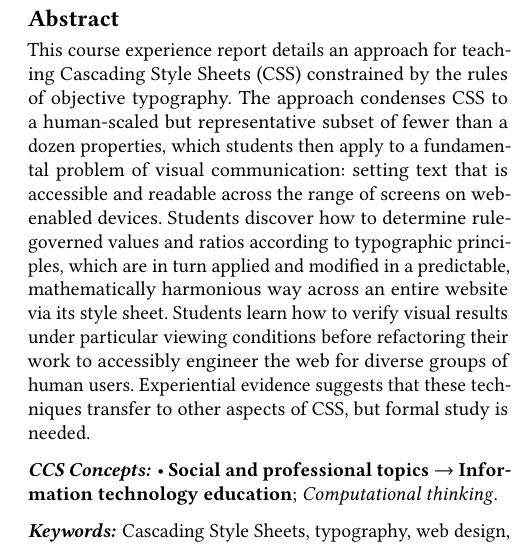
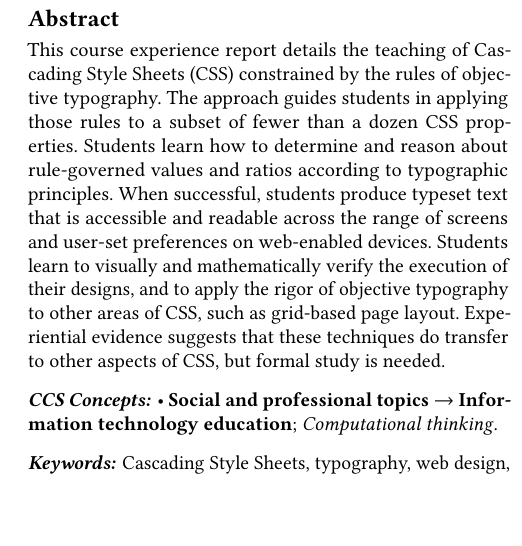
Before and after one commit to karlstolley/splash-e-2020, a LaTeX paper (stolley-splash-e-2020.tex): part of one column of page 1 of 5, cut so that both start at the same text, the shorter picture padded with empty space. Compiled offline with pdfLaTeX.

Commit message:
Add updated, condensed abstract

```diff
--- a/stolley-splash-e-2020.tex
+++ b/stolley-splash-e-2020.tex
@@ -34,7 +34,7 @@
   \postcode{60616}}
 
 \begin{abstract}
-This course experience report details an approach for teaching Cascading Style Sheets (CSS) constrained by the rules of objective typography. The approach condenses CSS to a human-scaled but representative subset of fewer than a dozen properties, which students then apply to a fundamental problem of visual communication: setting text that is accessible and readable across the range of screens on web-enabled devices. Students discover how to determine rule-governed values and ratios according to typographic principles, which are in turn applied and modified in a predictable, mathematically harmonious way across an entire website via its style sheet. Students learn how to verify visual results under particular viewing conditions before refactoring their work to accessibly engineer the web for diverse groups of human users. Experiential evidence suggests that these techniques transfer to other aspects of CSS, but formal study is needed.
+This course experience report details the teaching of Cascading Style Sheets (CSS) constrained by the rules of objective typography. The approach guides students in applying those rules to a subset of fewer than a dozen CSS properties. Students learn how to determine and reason about rule-governed values and ratios according to typographic principles. When successful, students produce typeset text that is accessible and readable across the range of screens and user-set preferences on web-enabled devices. Students learn to visually and mathematically verify the execution of their designs, and to apply the  rigor of objective typography to other areas of CSS, such as grid-based page layout. Experiential evidence suggests that these techniques do transfer to other aspects of CSS, but formal study is needed.
 \end{abstract}
 
 \begin{CCSXML}
```
